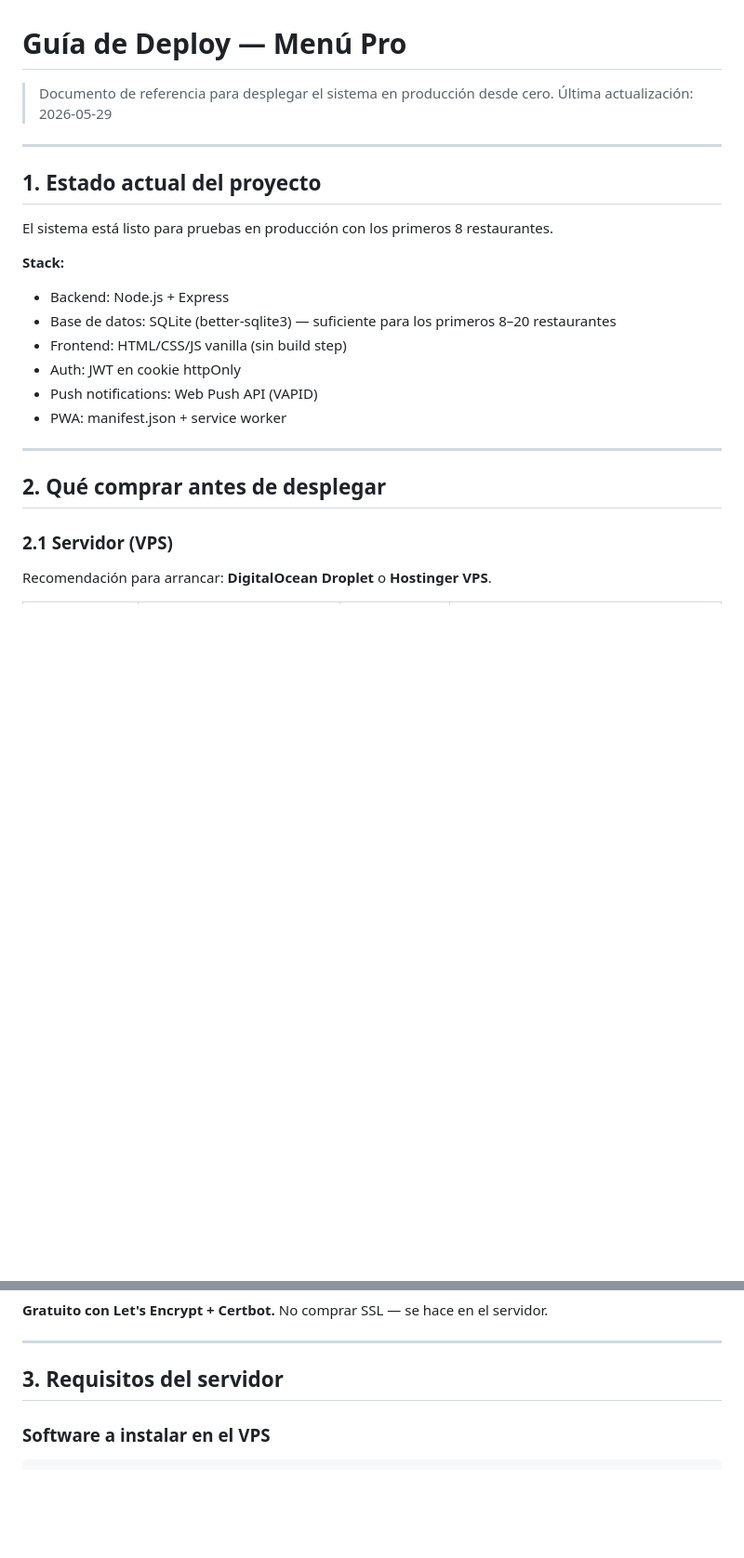
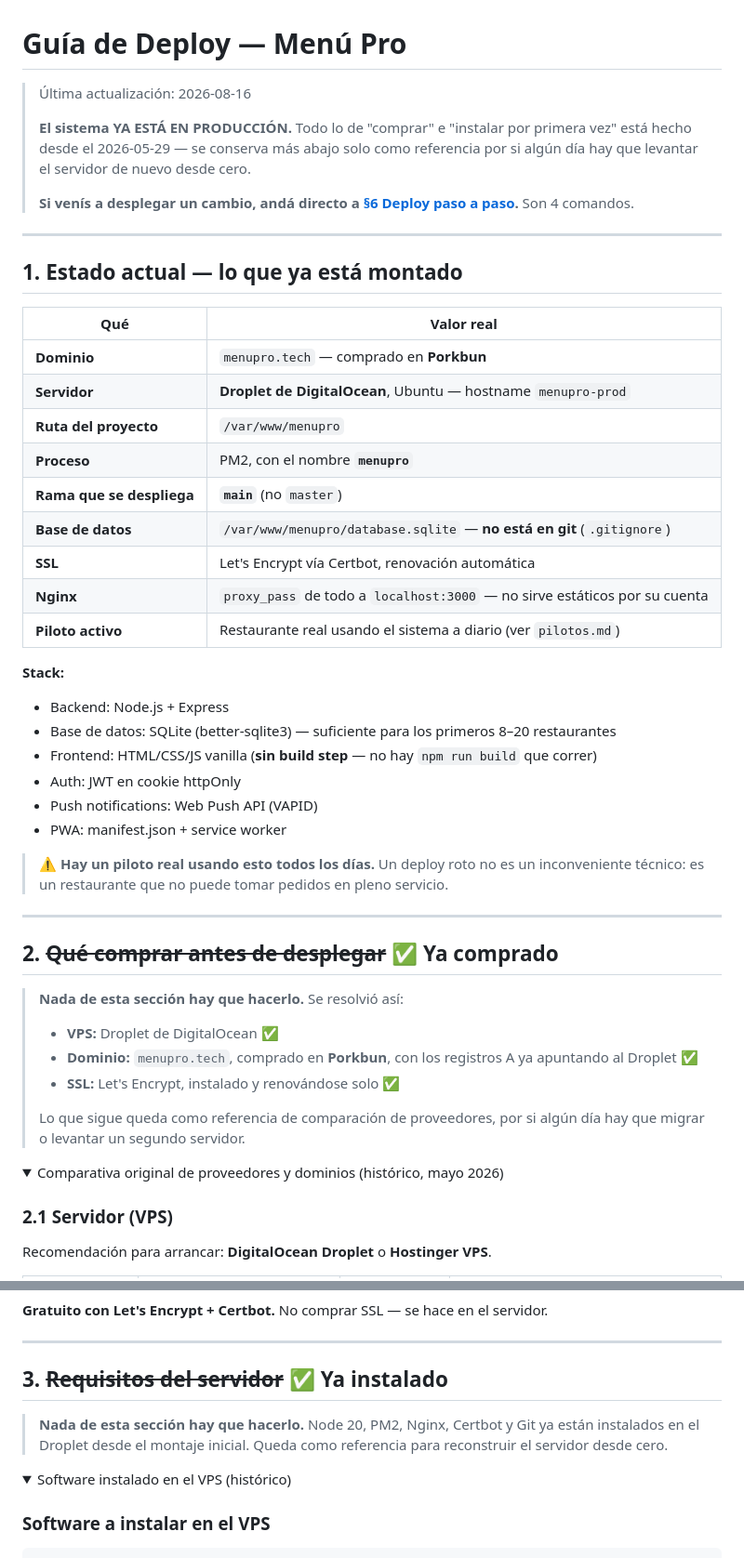
Before and after one commit to Tanatosby/restsaaspro, a Markdown page: deploy.md, 2 parts joined by grey strips. Shown at 93% size. GitHub-like rendering; folded sections open; blank space fills up the shorter version.

```diff
--- a/deploy.md
+++ b/deploy.md
@@ -1,25 +1,56 @@
 # Guía de Deploy — Menú Pro
 
-> Documento de referencia para desplegar el sistema en producción desde cero.
-> Última actualización: 2026-05-29
+> Última actualización: 2026-08-16
+>
+> **El sistema YA ESTÁ EN PRODUCCIÓN.** Todo lo de "comprar" e "instalar por primera vez" está
+> hecho desde el 2026-05-29 — se conserva más abajo solo como referencia por si algún día hay
+> que levantar el servidor de nuevo desde cero.
+>
+> **Si venís a desplegar un cambio, andá directo a [§6 Deploy paso a paso](#6-deploy-paso-a-paso).**
+> Son 4 comandos.
 
 ---
 
-## 1. Estado actual del proyecto
+## 1. Estado actual — lo que ya está montado
 
-El sistema está listo para pruebas en producción con los primeros 8 restaurantes.
+| Qué | Valor real |
+|---|---|
+| **Dominio** | `menupro.tech` — comprado en **Porkbun** |
+| **Servidor** | **Droplet de DigitalOcean**, Ubuntu — hostname `menupro-prod` |
+| **Ruta del proyecto** | `/var/www/menupro` |
+| **Proceso** | PM2, con el nombre **`menupro`** |
+| **Rama que se despliega** | **`main`** (no `master`) |
+| **Base de datos** | `/var/www/menupro/database.sqlite` — **no está en git** (`.gitignore`) |
+| **SSL** | Let's Encrypt vía Certbot, renovación automática |
+| **Nginx** | `proxy_pass` de todo a `localhost:3000` — no sirve estáticos por su cuenta |
+| **Piloto activo** | Restaurante real usando el sistema a diario (ver `pilotos.md`) |
 
 **Stack:**
 - Backend: Node.js + Express
 - Base de datos: SQLite (better-sqlite3) — suficiente para los primeros 8–20 restaurantes
-- Frontend: HTML/CSS/JS vanilla (sin build step)
+- Frontend: HTML/CSS/JS vanilla (**sin build step** — no hay `npm run build` que correr)
 - Auth: JWT en cookie httpOnly
 - Push notifications: Web Push API (VAPID)
 - PWA: manifest.json + service worker
 
+> ⚠️ **Hay un piloto real usando esto todos los días.** Un deploy roto no es un inconveniente
+> técnico: es un restaurante que no puede tomar pedidos en pleno servicio.
+
 ---
 
-## 2. Qué comprar antes de desplegar
+## 2. ~~Qué comprar antes de desplegar~~ ✅ Ya comprado
+
+> **Nada de esta sección hay que hacerlo.** Se resolvió así:
+> - **VPS:** Droplet de DigitalOcean ✅
+> - **Dominio:** `menupro.tech`, comprado en **Porkbun**, con los registros A ya apuntando al
+>   Droplet ✅
+> - **SSL:** Let's Encrypt, instalado y renovándose solo ✅
+>
+> Lo que sigue queda como referencia de comparación de proveedores, por si algún día hay que
+> migrar o levantar un segundo servidor.
+
+<details>
+<summary>Comparativa original de proveedores y dominios (histórico, mayo 2026)</summary>
 
 ### 2.1 Servidor (VPS)
 
@@ -63,6 +96,13 @@ Comprar en **Namecheap** o **Porkbun** (más baratos que GoDaddy).
 ---
 
-## 3. Requisitos del servidor
+## 3. ~~Requisitos del servidor~~ ✅ Ya instalado
+
+> **Nada de esta sección hay que hacerlo.** Node 20, PM2, Nginx, Certbot y Git ya están
+> instalados en el Droplet desde el montaje inicial. Queda como referencia para reconstruir el
+> servidor desde cero.
+
+<details>
+<summary>Software instalado en el VPS (histórico)</summary>
 
 ### Software a instalar en el VPS
 
```
Also changed, not shown: other parts of deploy.md (+118 -41 lines).
